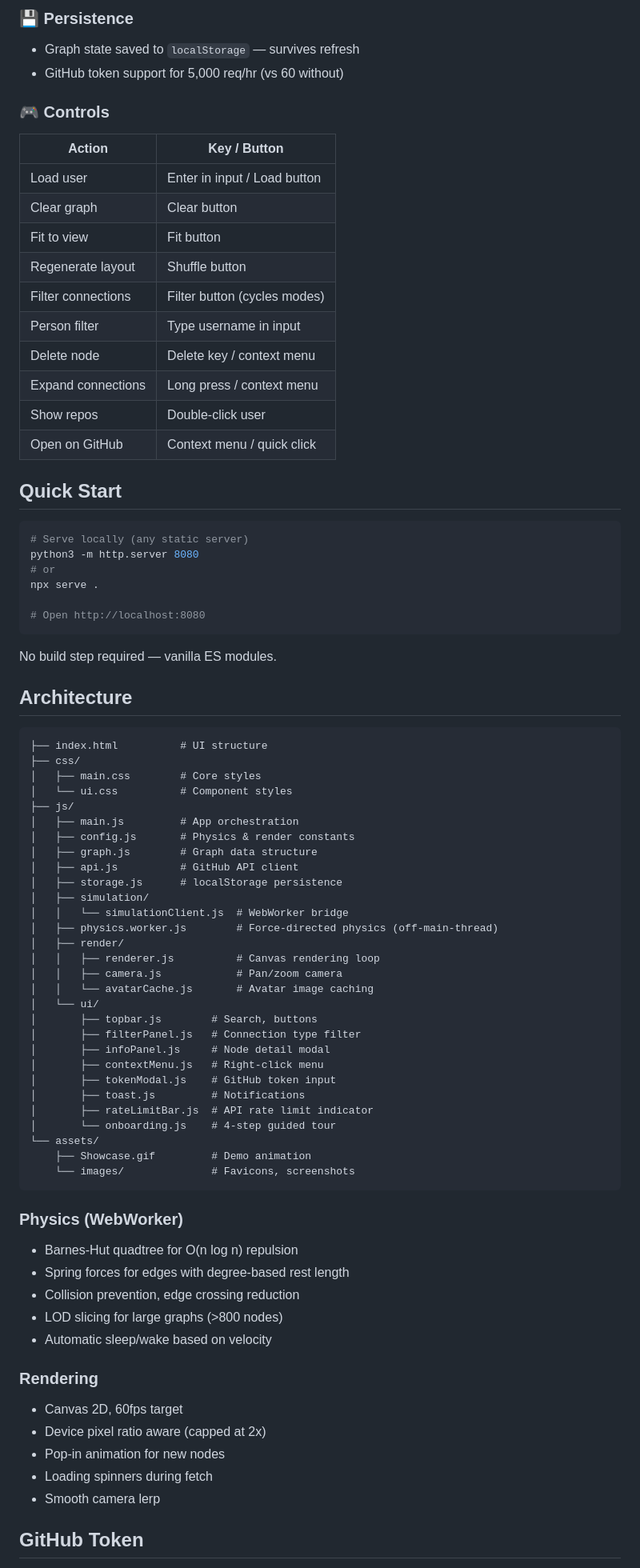
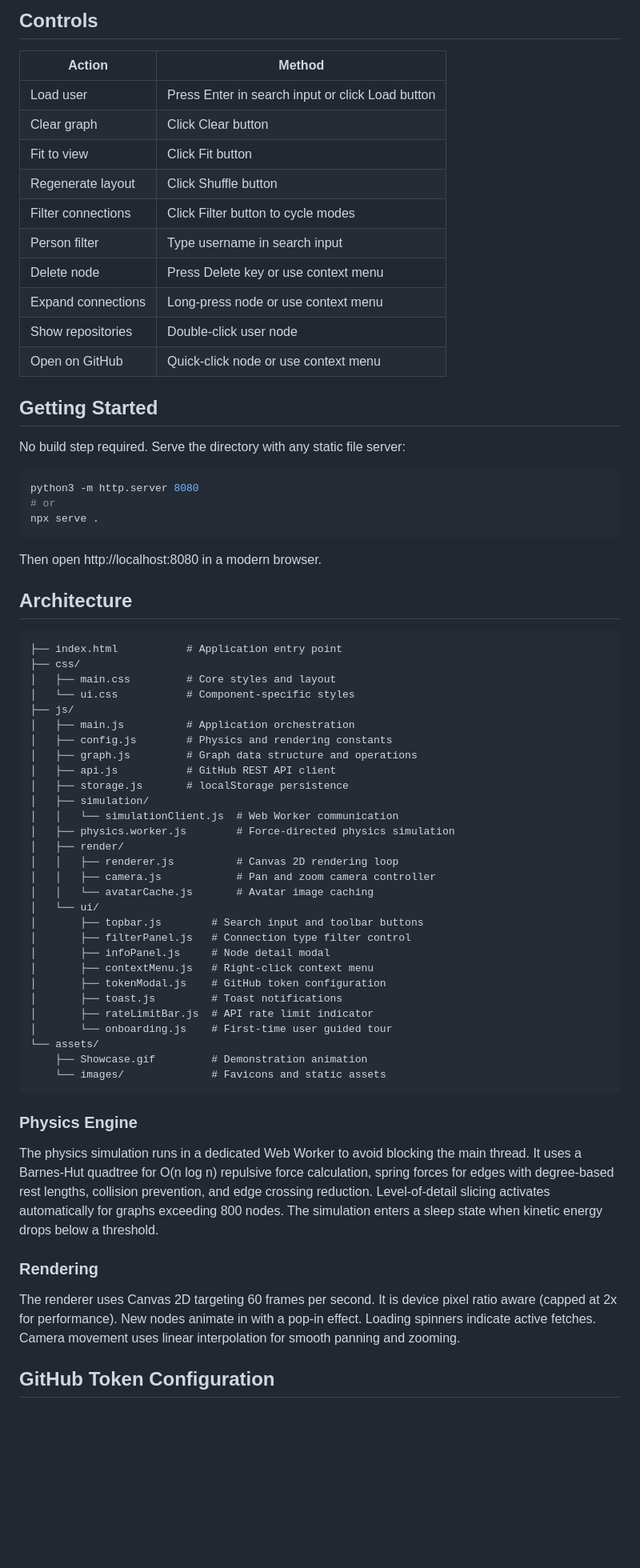
Before and after one commit to YuriAlvesBordin/github-connections, a Markdown page: README.md, the part around one of its changes. Shown at 80% size. Rendered like a GitHub page; blank space fills up the shorter version.

Commit message:
docs: rewrite README in professional portfolio style

````diff
--- a/README.md
+++ b/README.md
@@ -35,82 +32,70 @@ An interactive, force-directed graph visualization of GitHub user connections. E
 
-### 💾 **Persistence**
-- Graph state saved to `localStorage` — survives refresh
-- GitHub token support for 5,000 req/hr (vs 60 without)
+## Controls
 
-### 🎮 **Controls**
-| Action | Key / Button |
-|--------|--------------|
-| Load user | Enter in input / Load button |
-| Clear graph | Clear button |
-| Fit to view | Fit button |
-| Regenerate layout | Shuffle button |
-| Filter connections | Filter button (cycles modes) |
-| Person filter | Type username in input |
-| Delete node | Delete key / context menu |
-| Expand connections | Long press / context menu |
-| Show repos | Double-click user |
-| Open on GitHub | Context menu / quick click |
+| Action | Method |
+|--------|--------|
+| Load user | Press Enter in search input or click Load button |
+| Clear graph | Click Clear button |
+| Fit to view | Click Fit button |
+| Regenerate layout | Click Shuffle button |
+| Filter connections | Click Filter button to cycle modes |
+| Person filter | Type username in search input |
+| Delete node | Press Delete key or use context menu |
+| Expand connections | Long-press node or use context menu |
+| Show repositories | Double-click user node |
+| Open on GitHub | Quick-click node or use context menu |
 
-## Quick Start
+## Getting Started
+
+No build step required. Serve the directory with any static file server:
 
 ```bash
-# Serve locally (any static server)
 python3 -m http.server 8080
 # or
 npx serve .
-
-# Open http://localhost:8080
 ```
 
-No build step required — vanilla ES modules.
+Then open http://localhost:8080 in a modern browser.
 
 ## Architecture
 
 ```
-├── index.html          # UI structure
+├── index.html           # Application entry point
 ├── css/
-│   ├── main.css        # Core styles
-│   └── ui.css          # Component styles
+│   ├── main.css         # Core styles and layout
+│   └── ui.css           # Component-specific styles
 ├── js/
-│   ├── main.js         # App orchestration
-│   ├── config.js       # Physics & render constants
-│   ├── graph.js        # Graph data structure
-│   ├── api.js          # GitHub API client
-│   ├── storage.js      # localStorage persistence
+│   ├── main.js          # Application orchestration
+│   ├── config.js        # Physics and rendering constants
+│   ├── graph.js         # Graph data structure and operations
+│   ├── api.js           # GitHub REST API client
+│   ├── storage.js       # localStorage persistence
 │   ├── simulation/
-│   │   └── simulationClient.js  # WebWorker bridge
-│   ├── physics.worker.js        # Force-directed physics (off-main-thread)
+│   │   └── simulationClient.js  # Web Worker communication
+│   ├── physics.worker.js        # Force-directed physics simulation
 │   ├── render/
-│   │   ├── renderer.js          # Canvas rendering loop
-│   │   ├── camera.js            # Pan/zoom camera
+│   │   ├── renderer.js          # Canvas 2D rendering loop
+│   │   ├── camera.js            # Pan and zoom camera controller
 │   │   └── avatarCache.js       # Avatar image caching
 │   └── ui/
-│       ├── topbar.js        # Search, buttons
-│       ├── filterPanel.js   # Connection type filter
+│       ├── topbar.js        # Search input and toolbar buttons
+│       ├── filterPanel.js   # Connection type filter control
 │       ├── infoPanel.js     # Node detail modal
-│       ├── contextMenu.js   # Right-click menu
-│       ├── tokenModal.js    # GitHub token input
-│       ├── toast.js         # Notifications
+│       ├── contextMenu.js   # Right-click context menu
+│       ├── tokenModal.js    # GitHub token configuration
+│       ├── toast.js         # Toast notifications
 │       ├── rateLimitBar.js  # API rate limit indicator
-│       └── onboarding.js    # 4-step guided tour
+│       └── onboarding.js    # First-time user guided tour
 └── assets/
-    ├── Showcase.gif         # Demo animation
-    └── images/              # Favicons, screenshots
+    ├── Showcase.gif         # Demonstration animation
+    └── images/              # Favicons and static assets
 ```
 
-### Physics (WebWorker)
-- Barnes-Hut quadtree for O(n log n) repulsion
-- Spring forces for edges with degree-based rest length
-- Collision prevention, edge crossing reduction
-- LOD slicing for large graphs (>800 nodes)
-- Automatic sleep/wake based on velocity
+### Physics Engine
+The physics simulation runs in a dedicated Web Worker to avoid blocking the main thread. It uses a Barnes-Hut quadtree for O(n log n) repulsive force calculation, spring forces for edges with degree-based rest lengths, collision prevention, and edge crossing reduction. Level-of-detail slicing activates automatically for graphs exceeding 800 nodes. The simulation enters a sleep state when kinetic energy drops below a threshold.
 
 ### Rendering
-- Canvas 2D, 60fps target
-- Device pixel ratio aware (capped at 2x)
-- Pop-in animation for new nodes
-- Loading spinners during fetch
-- Smooth camera lerp
+The renderer uses Canvas 2D targeting 60 frames per second. It is device pixel ratio aware (capped at 2x for performance). New nodes animate in with a pop-in effect. Loading spinners indicate active fetches. Camera movement uses linear interpolation for smooth panning and zooming.
 
-## GitHub Token
+## GitHub Token Configuration
 
````
Also changed, not shown: other parts of README.md (+39 -39 lines).
